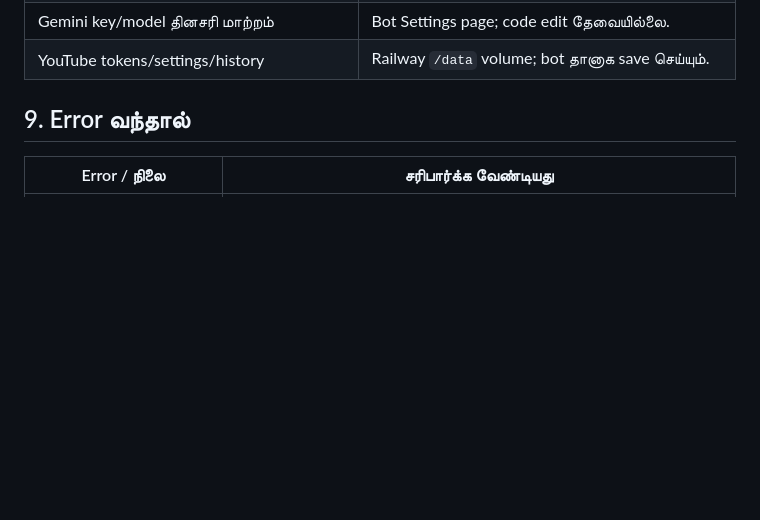
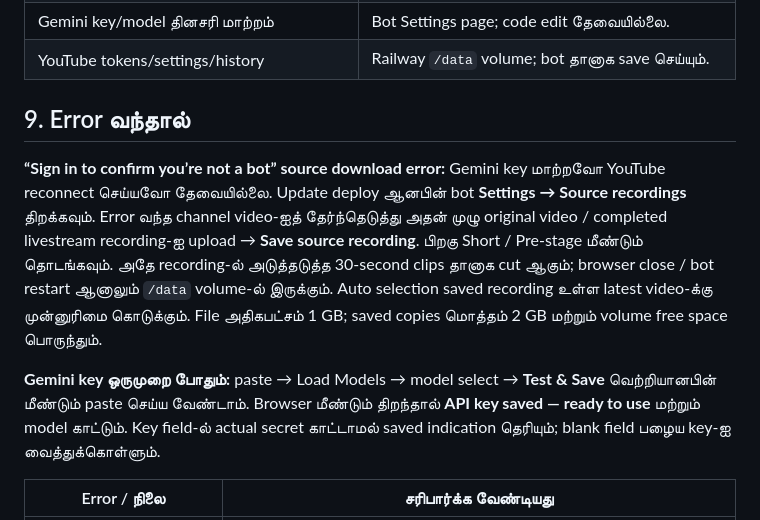
Before and after one commit to rookdevstudio/youtube-ai-bot, a Markdown page: RAILWAY_SETUP_TAMIL.md, the part around the change. Drawn GitHub-style; blank space fills up the shorter version.

Commit message:
Explain saved source recovery and one-time Gemini key setup

```diff
--- a/RAILWAY_SETUP_TAMIL.md
+++ b/RAILWAY_SETUP_TAMIL.md
@@ -195,6 +195,10 @@ Railway bot வேலை செய்யத் தொடங்கியபிற
 
 ## 9. Error வந்தால்
 
+**“Sign in to confirm you’re not a bot” source download error:** Gemini key மாற்றவோ YouTube reconnect செய்யவோ தேவையில்லை. Update deploy ஆனபின் bot **Settings → Source recordings** திறக்கவும். Error வந்த channel video-ஐத் தேர்ந்தெடுத்து அதன் முழு original video / completed livestream recording-ஐ upload → **Save source recording**. பிறகு Short / Pre-stage மீண்டும் தொடங்கவும். அதே recording-ல் அடுத்தடுத்த 30-second clips தானாக cut ஆகும்; browser close / bot restart ஆனாலும் `/data` volume-ல் இருக்கும். Auto selection saved recording உள்ள latest video-க்கு முன்னுரிமை கொடுக்கும். File அதிகபட்சம் 1 GB; saved copies மொத்தம் 2 GB மற்றும் volume free space பொருந்தும்.
+
+**Gemini key ஒருமுறை போதும்:** paste → Load Models → model select → **Test & Save** வெற்றியானபின் மீண்டும் paste செய்ய வேண்டாம். Browser மீண்டும் திறந்தால் **API key saved — ready to use** மற்றும் model காட்டும். Key field-ல் actual secret காட்டாமல் saved indication தெரியும்; blank field பழைய key-ஐ வைத்துக்கொள்ளும்.
+
 | Error / நிலை | சரிபார்க்க வேண்டியது |
 |---|---|
 | Dockerfile not found / build missing files | Repo root-ல் `Dockerfile`, Python files, requirements மற்றும் `templates` இருக்கிறதா? Parent `github-upload` folder-க்குள் மட்டும் upload ஆகிவிட்டதா? |
```
